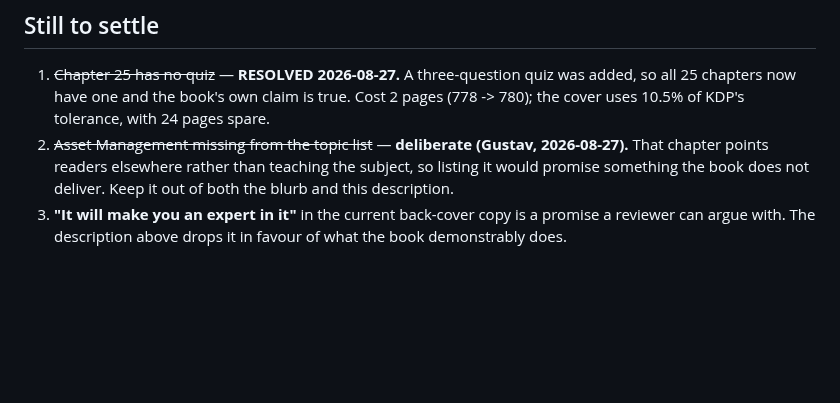
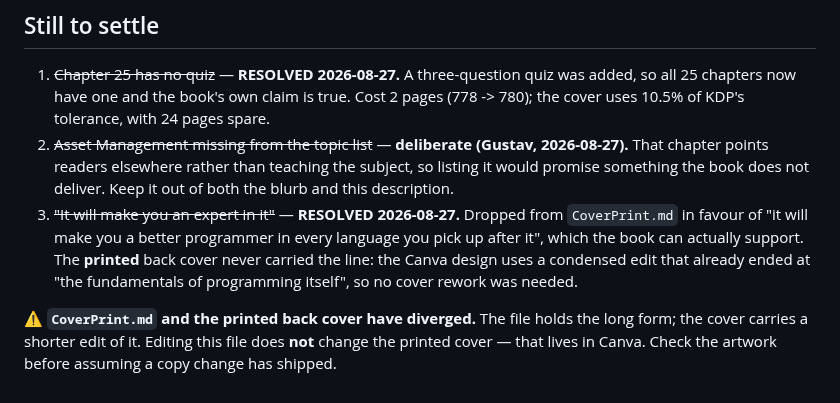
Before and after one commit to gustavNdamukong/javascriptUKPL, a Markdown page: cover/KDP-listing.md, the part around the change. GitHub-like rendering; blank space fills up the shorter version.

Commit message:
Listing copy: close out the expert-claim item, flag a divergence
Also records that CoverPrint.md and the printed back cover are not the
same text - the file is the long form, the cover a condensed edit - so
nobody assumes editing the file changes the artwork.

Co-Authored-By: Claude Opus 5 (1M context) <noreply@anthropic.com>
Claude-Session: https://claude.ai/code/session_01MoZke7omCqornn2GCnvK1U

```diff
--- a/cover/KDP-listing.md
+++ b/cover/KDP-listing.md
@@ -89,6 +89,12 @@ O'Reilly-priced competition, and roughly triple the royalty of pricing it at $10
    chapter points readers elsewhere rather than teaching the subject, so listing it would
    promise something the book does not deliver. Keep it out of both the blurb and this
    description.
-3. **"It will make you an expert in it"** in the current back-cover copy is a promise a
-   reviewer can argue with. The description above drops it in favour of what the book
-   demonstrably does.
+3. ~~"It will make you an expert in it"~~ — **RESOLVED 2026-08-27.** Dropped from `CoverPrint.md`
+   in favour of "it will make you a better programmer in every language you pick up after it",
+   which the book can actually support. The **printed** back cover never carried the line: the
+   Canva design uses a condensed edit that already ended at "the fundamentals of programming
+   itself", so no cover rework was needed.
+
+⚠️ **`CoverPrint.md` and the printed back cover have diverged.** The file holds the long form;
+the cover carries a shorter edit of it. Editing this file does **not** change the printed cover —
+that lives in Canva. Check the artwork before assuming a copy change has shipped.
```
